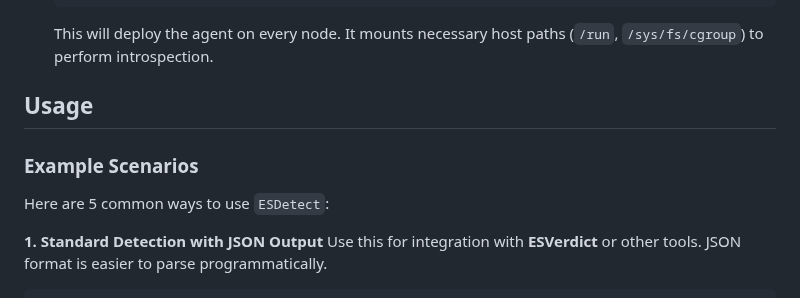
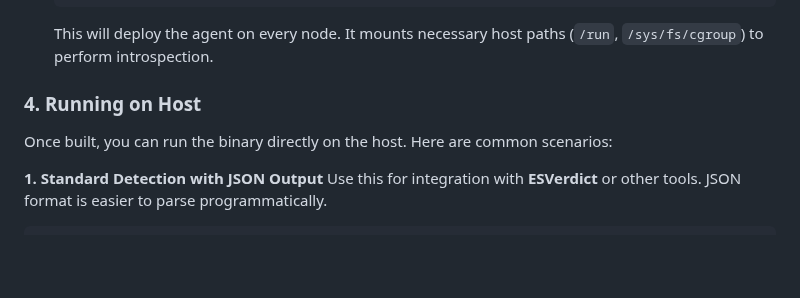
Before and after one commit to Michal256/ESDetect, a Markdown page: README.md, the part around the change. GitHub-like rendering; blank space fills up the shorter version.

```diff
--- a/README.md
+++ b/README.md
@@ -85,10 +85,9 @@ To deploy `ESDetect` as a DaemonSet on your Kubernetes cluster:
 
     This will deploy the agent on every node. It mounts necessary host paths (`/run`, `/sys/fs/cgroup`) to perform introspection.
 
-## Usage
-### Example Scenarios
+### 4. Running on Host
 
-Here are 5 common ways to use `ESDetect`:
+Once built, you can run the binary directly on the host. Here are common scenarios:
 
 **1. Standard Detection with JSON Output**
 Use this for integration with **ESVerdict** or other tools. JSON format is easier to parse programmatically.
```
